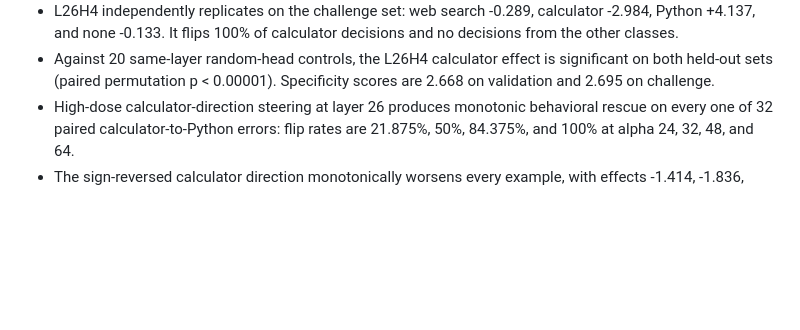
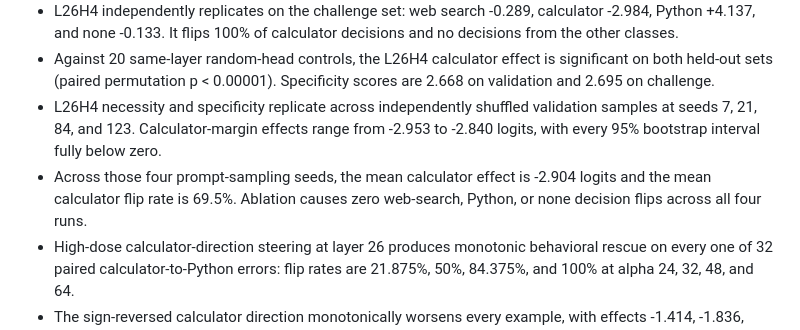
Before and after one commit to Suryakant7679/agent_interpret, a Markdown page: RESULTS_LEDGER.md, the part around the change. Drawn GitHub-style; blank space fills up the shorter version.

Commit message:
Record L26H4 multi-seed replication

```diff
--- a/RESULTS_LEDGER.md
+++ b/RESULTS_LEDGER.md
@@ -75,6 +75,13 @@ controls or replication.
 - Against 20 same-layer random-head controls, the L26H4 calculator effect is
   significant on both held-out sets (paired permutation p < 0.00001).
   Specificity scores are 2.668 on validation and 2.695 on challenge.
+- L26H4 necessity and specificity replicate across independently shuffled
+  validation samples at seeds 7, 21, 84, and 123. Calculator-margin effects
+  range from -2.953 to -2.840 logits, with every 95% bootstrap interval fully
+  below zero.
+- Across those four prompt-sampling seeds, the mean calculator effect is
+  -2.904 logits and the mean calculator flip rate is 69.5%. Ablation causes
+  zero web-search, Python, or none decision flips across all four runs.
 - High-dose calculator-direction steering at layer 26 produces monotonic
   behavioral rescue on every one of 32 paired calculator-to-Python errors:
   flip rates are 21.875%, 50%, 84.375%, and 100% at alpha 24, 32, 48, and 64.
```
Also changed, not shown: PENDING_TASKS.md (+1 -1 lines).
